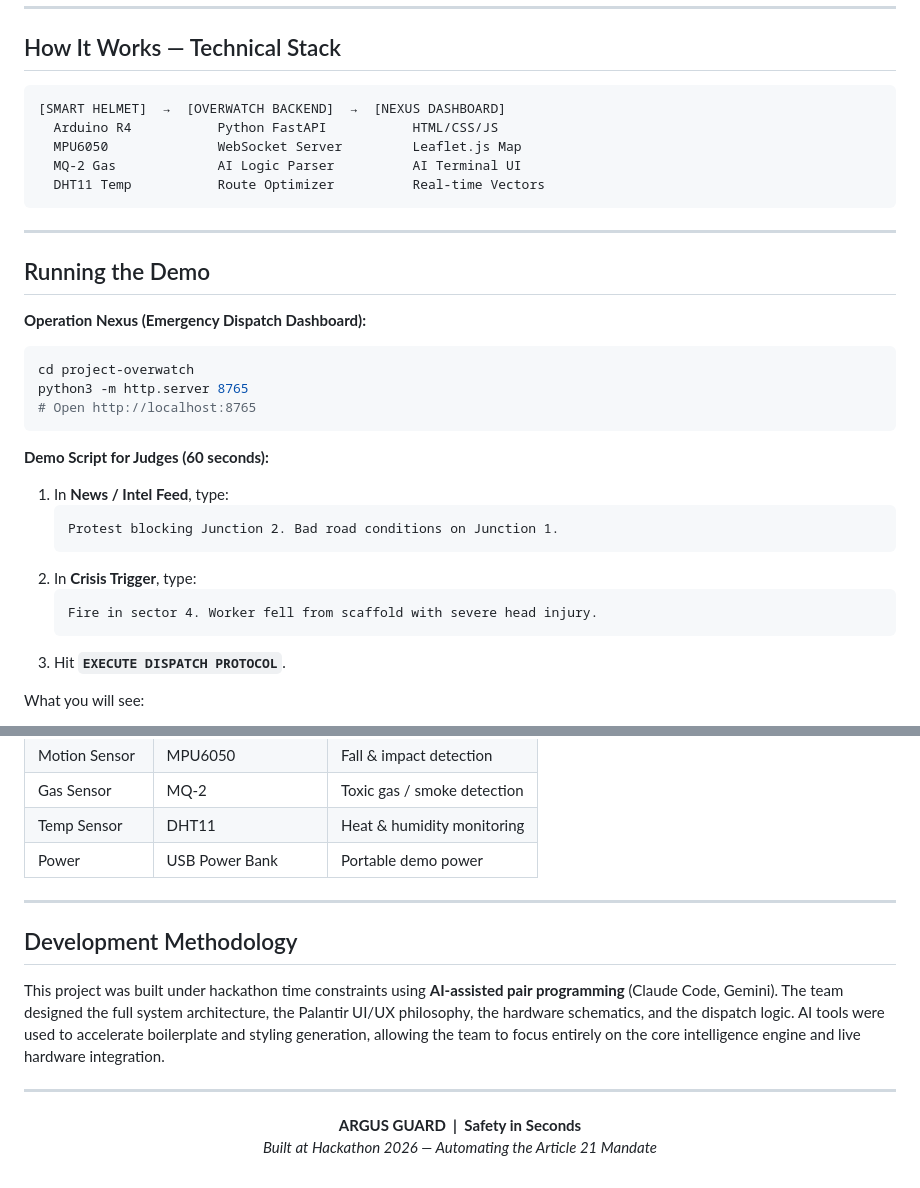
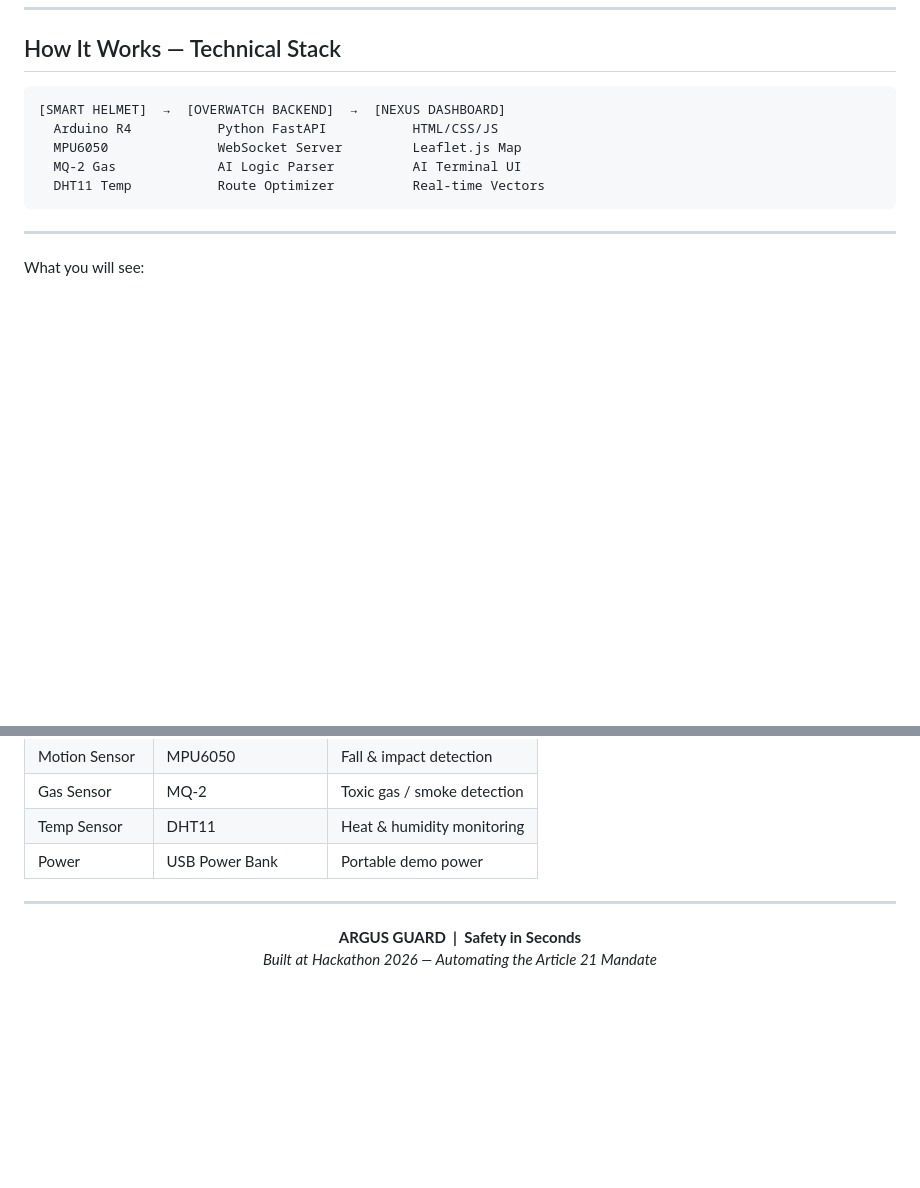
Before and after one commit to ArgusGuard-Sathyabama-Hackathon/MAIN, a Markdown page: README.md, 2 parts joined by grey strips. Drawn GitHub-style; blank space fills up the shorter version.

````diff
--- a/README.md
+++ b/README.md
@@ -80,26 +80,7 @@ Interactive factory floorplan with distributed virtual sensors. When a hazard is
 
 ---
 
-## Running the Demo
 
-**Operation Nexus (Emergency Dispatch Dashboard):**
-```bash
-cd project-overwatch
-python3 -m http.server 8765
-# Open http://localhost:8765
-```
-
-**Demo Script for Judges (60 seconds):**
-
-1. In **News / Intel Feed**, type:
-   ```
-   Protest blocking Junction 2. Bad road conditions on Junction 1.
-   ```
-2. In **Crisis Trigger**, type:
-   ```
-   Fire in sector 4. Worker fell from scaffold with severe head injury.
-   ```
-3. Hit **`EXECUTE DISPATCH PROTOCOL`**.
 
 What you will see:
 - Junction 1 & 2 get flashing red ✕ denial markers instantly.
@@ -132,11 +113,7 @@ What you will see:
 
 ---
 
-## Development Methodology
 
-This project was built under hackathon time constraints using **AI-assisted pair programming** (Claude Code, Gemini). The team designed the full system architecture, the Palantir UI/UX philosophy, the hardware schematics, and the dispatch logic. AI tools were used to accelerate boilerplate and styling generation, allowing the team to focus entirely on the core intelligence engine and live hardware integration.
-
----
 
 <p align="center">
   <strong>ARGUS GUARD &nbsp;|&nbsp; Safety in Seconds</strong><br/>
````
